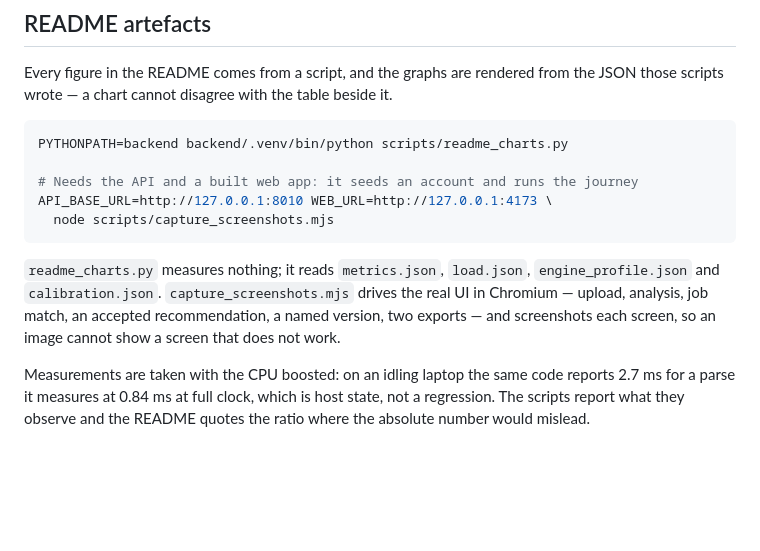
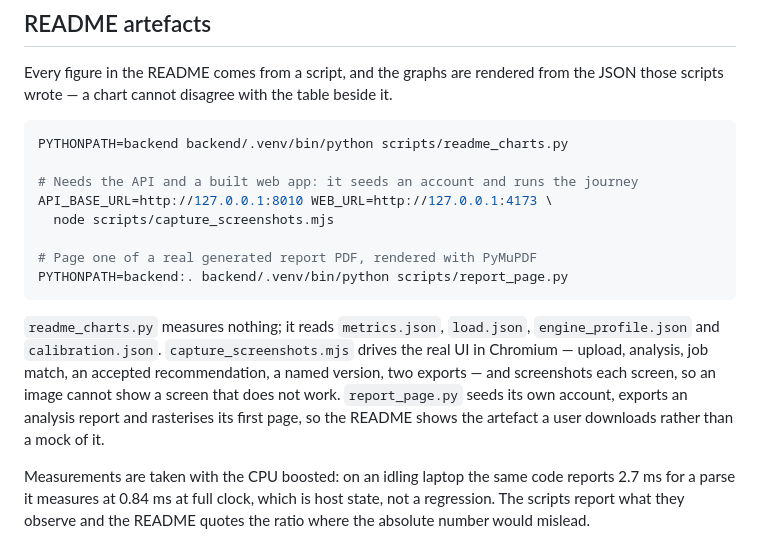
Before and after one commit to tdzoro/Potencia, a Markdown page: docs/TESTING.md, the part around the change. Rendered like a GitHub page; blank space fills up the shorter version.

````diff
--- a/docs/TESTING.md
+++ b/docs/TESTING.md
@@ -89,9 +89,12 @@ PYTHONPATH=backend backend/.venv/bin/python scripts/readme_charts.py
 # Needs the API and a built web app: it seeds an account and runs the journey
 API_BASE_URL=http://127.0.0.1:8010 WEB_URL=http://127.0.0.1:4173 \
   node scripts/capture_screenshots.mjs
+
+# Page one of a real generated report PDF, rendered with PyMuPDF
+PYTHONPATH=backend:. backend/.venv/bin/python scripts/report_page.py
 ```
 
-`readme_charts.py` measures nothing; it reads `metrics.json`, `load.json`, `engine_profile.json` and `calibration.json`. `capture_screenshots.mjs` drives the real UI in Chromium — upload, analysis, job match, an accepted recommendation, a named version, two exports — and screenshots each screen, so an image cannot show a screen that does not work.
+`readme_charts.py` measures nothing; it reads `metrics.json`, `load.json`, `engine_profile.json` and `calibration.json`. `capture_screenshots.mjs` drives the real UI in Chromium — upload, analysis, job match, an accepted recommendation, a named version, two exports — and screenshots each screen, so an image cannot show a screen that does not work. `report_page.py` seeds its own account, exports an analysis report and rasterises its first page, so the README shows the artefact a user downloads rather than a mock of it.
 
 Measurements are taken with the CPU boosted: on an idling laptop the same code reports 2.7 ms for a parse it measures at 0.84 ms at full clock, which is host state, not a regression. The scripts report what they observe and the README quotes the ratio where the absolute number would mislead.
 
````
Also changed, not shown: README.md (+17 -0 lines), assets/readme/report-first-page.png (added), 1 other file.
